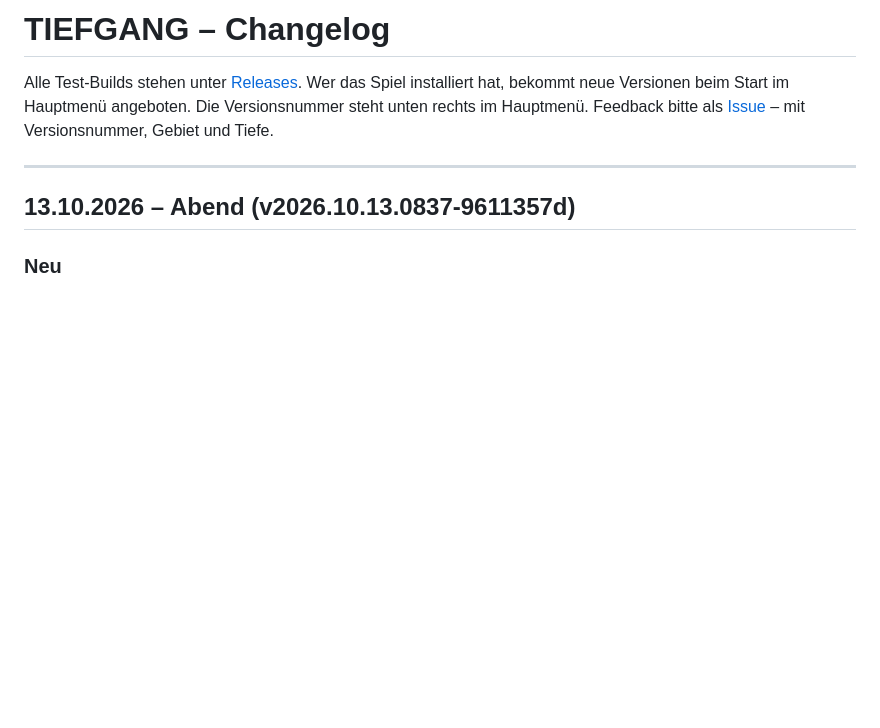
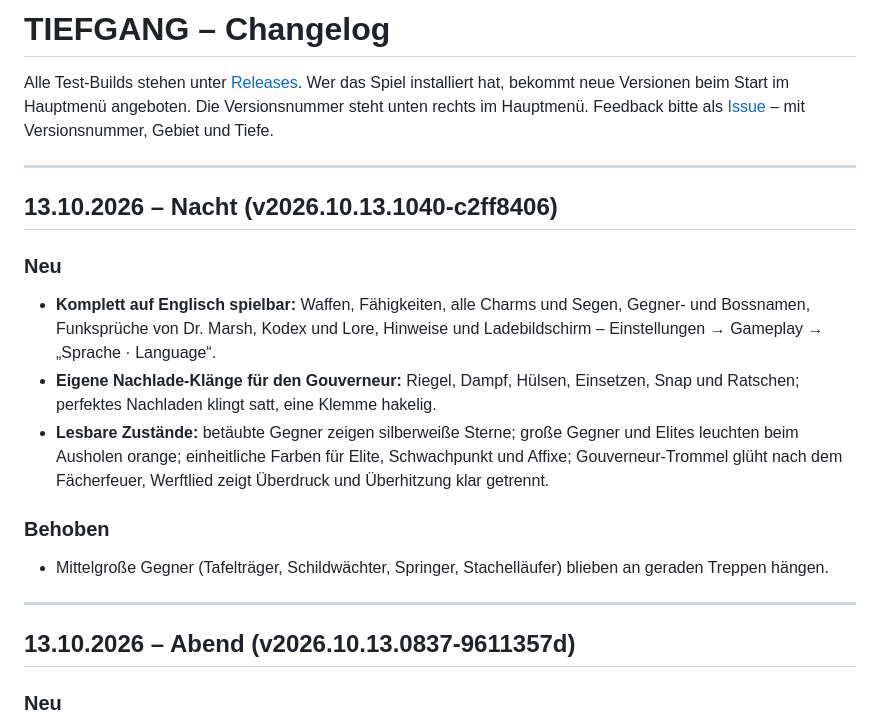
Before and after one commit to OsuGerman/Tiefgang-Releases, a Markdown page: CHANGELOG.md, the part around the change. GitHub-like rendering; blank space fills up the shorter version.

Commit message:
Changelog: 13.10. Nacht (v2026.10.13.1040-c2ff8406)
Co-Authored-By: Claude Opus 5.5 <noreply@anthropic.com>

```diff
--- a/CHANGELOG.md
+++ b/CHANGELOG.md
@@ -3,6 +3,19 @@
 Alle Test-Builds stehen unter [Releases](https://github.com/OsuGerman/Tiefgang-Releases/releases). Wer das Spiel installiert
 hat, bekommt neue Versionen beim Start im Hauptmenü angeboten. Die Versionsnummer steht unten rechts im Hauptmenü.
 Feedback bitte als [Issue](https://github.com/OsuGerman/Tiefgang-Releases/issues) – mit Versionsnummer, Gebiet und Tiefe.
+
+---
+
+## 13.10.2026 – Nacht (v2026.10.13.1040-c2ff8406)
+
+### Neu
+- **Komplett auf Englisch spielbar:** Waffen, Fähigkeiten, alle Charms und Segen, Gegner- und Bossnamen, Funksprüche von Dr. Marsh, Kodex und Lore, Hinweise und Ladebildschirm – Einstellungen → Gameplay → „Sprache · Language“.
+- **Eigene Nachlade-Klänge für den Gouverneur:** Riegel, Dampf, Hülsen, Einsetzen, Snap und Ratschen; perfektes Nachladen klingt satt, eine Klemme hakelig.
+- **Lesbare Zustände:** betäubte Gegner zeigen silberweiße Sterne; große Gegner und Elites leuchten beim Ausholen orange; einheitliche Farben für Elite, Schwachpunkt und Affixe; Gouverneur-Trommel glüht nach dem Fächerfeuer, Werftlied zeigt Überdruck und Überhitzung klar getrennt.
+
+### Behoben
+- Mittelgroße Gegner (Tafelträger, Schildwächter, Springer, Stachelläufer) blieben an geraden Treppen hängen.
+
 
 ---
 
```
